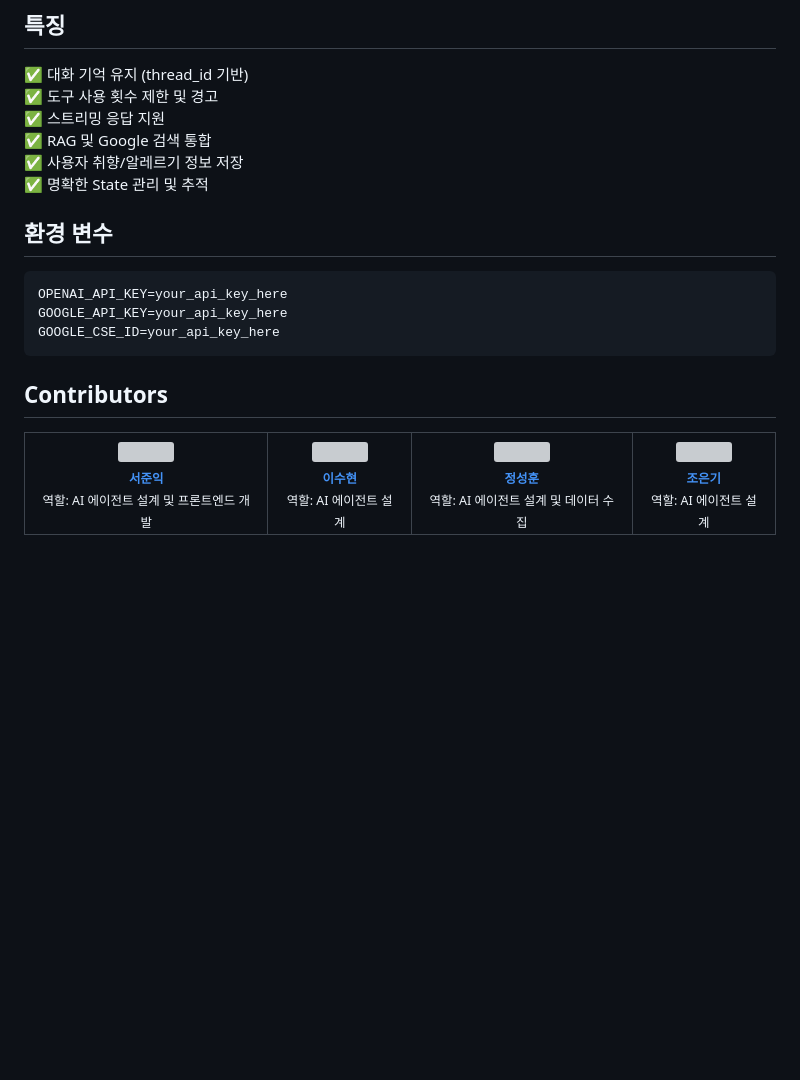
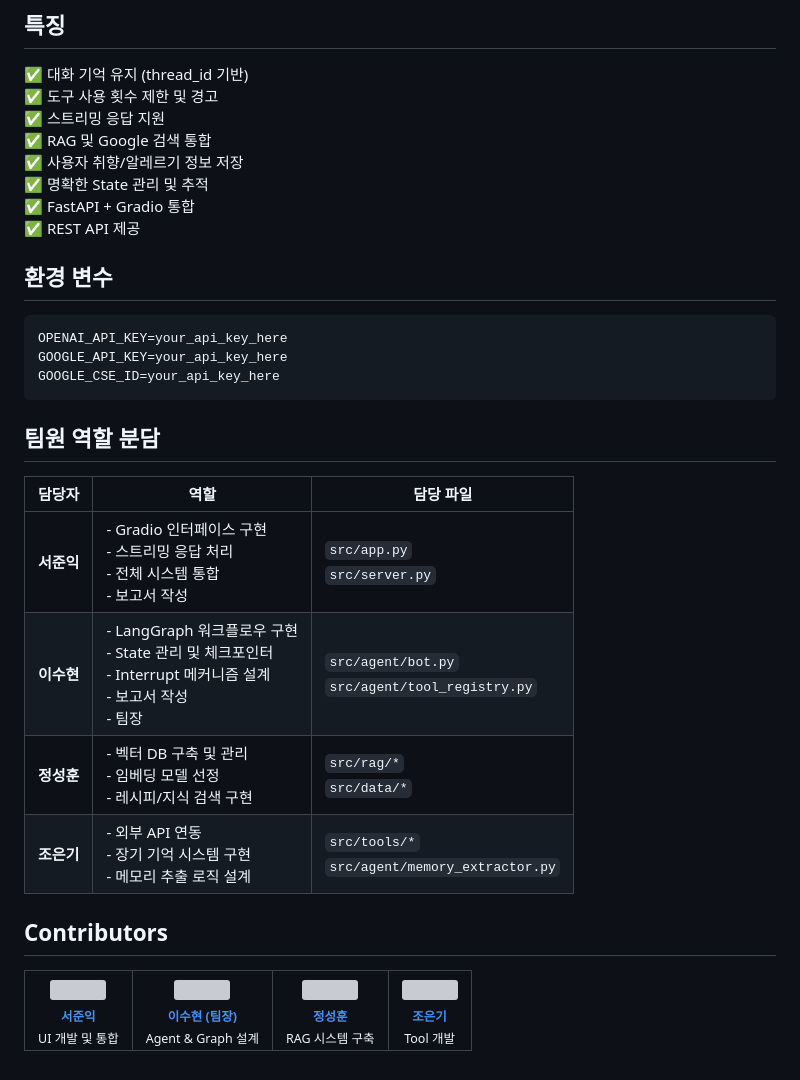
Before and after one commit to Mogoldong/final-project-AI, a Markdown page: README.md, the part around the change printed below. GitHub-like rendering; blank space fills up the shorter version; grey boxes are pictures that could not be loaded.

````diff
--- a/README.md
+++ b/README.md
@@ -157,14 +191,24 @@ for event in agent.chat_stream("파스타 레시피 알려줘", thread_id="user_
 ✅ RAG 및 Google 검색 통합
 ✅ 사용자 취향/알레르기 정보 저장
 ✅ 명확한 State 관리 및 추적
+✅ FastAPI + Gradio 통합
+✅ REST API 제공
 
 ## 환경 변수
-
 ```bash
 OPENAI_API_KEY=your_api_key_here
 GOOGLE_API_KEY=your_api_key_here
 GOOGLE_CSE_ID=your_api_key_here
 ```
+
+## 팀원 역할 분담
+
+| 담당자 | 역할 | 담당 파일 |
+|--------|------|-----------|
+| **서준익** | - Gradio 인터페이스 구현<br/>- 스트리밍 응답 처리<br/>- 전체 시스템 통합<br/>- 보고서 작성 | `src/app.py`<br/>`src/server.py` |
+| **이수현** | - LangGraph 워크플로우 구현<br/>- State 관리 및 체크포인터<br/>- Interrupt 메커니즘 설계<br/>- 보고서 작성<br/>- 팀장 | `src/agent/bot.py`<br/>`src/agent/tool_registry.py` |
+| **정성훈** | - 벡터 DB 구축 및 관리<br/>- 임베딩 모델 선정<br/>- 레시피/지식 검색 구현 | `src/rag/*`<br/>`src/data/*` |
+| **조은기** | - 외부 API 연동<br/>- 장기 기억 시스템 구현<br/>- 메모리 추출 로직 설계 | `src/tools/*`<br/>`src/agent/memory_extractor.py` |
 
 ## Contributors
 <table>
@@ -176,16 +220,16 @@ GOOGLE_CSE_ID=your_api_key_here
         <sub><b>서준익</b></sub>
       </a>
       <br />
-      <sub>역할: AI 에이전트 설계 및 프론트엔드 개발</sub>
+      <sub>UI 개발 및 통합</sub>
     </td>
     <td align="center">
       <a href="https://github.com/JustinLee02">
         <img src="https://github.com/JustinLee02.png" width="100px;" alt=""/>
         <br />
-        <sub><b>이수현</b></sub>
+        <sub><b>이수현 (팀장)</b></sub>
       </a>
       <br />
-      <sub>역할: AI 에이전트 설계</sub>
+      <sub>Agent & Graph 설계</sub>
     </td>
     <td align="center">
       <a href="https://github.com/Mode1221">
@@ -194,7 +238,7 @@ GOOGLE_CSE_ID=your_api_key_here
         <sub><b>정성훈</b></sub>
       </a>
       <br />
-      <sub>역할: AI 에이전트 설계 및 데이터 수집</sub>
+      <sub>RAG 시스템 구축</sub>
     </td>
     <td align="center">
       <a href="https://github.com/suleunky">
@@ -203,7 +247,7 @@ GOOGLE_CSE_ID=your_api_key_here
         <sub><b>조은기</b></sub>
       </a>
       <br />
-      <sub>역할: AI 에이전트 설계</sub>
+      <sub>Tool 개발</sub>
     </td>
   </tr>
 </table>
````
Also changed, not shown: other parts of README.md (+45 -11 lines).
